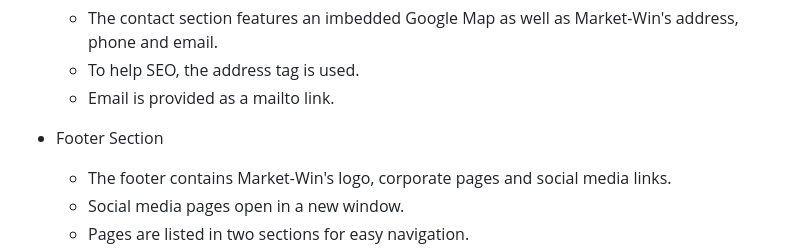
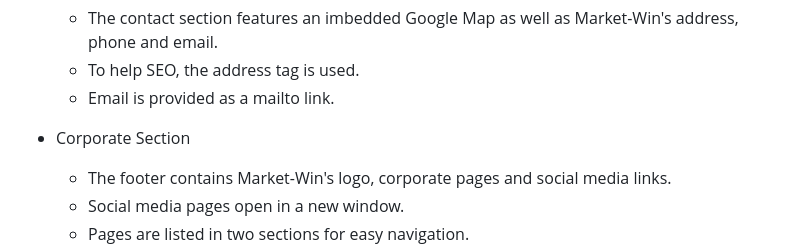
Before and after one commit to rchrdmess/RM_Milestone_Project_1, a Markdown page: README.md, the part around the change. Rendered like a GitHub page.

Commit message:
Update README.md
Typos.

```diff
--- a/README.md
+++ b/README.md
@@ -334,7 +334,7 @@ With a glowing social media presence and a sturdy backend to your website, now a
   - To help SEO, the address tag is used.
   - Email is provided as a mailto link.
 
-- Footer Section
+- Corporate Section
   - The footer contains Market-Win's logo, corporate pages and social media links.
   - Social media pages open in a new window.
   - Pages are listed in two sections for easy navigation.
```
